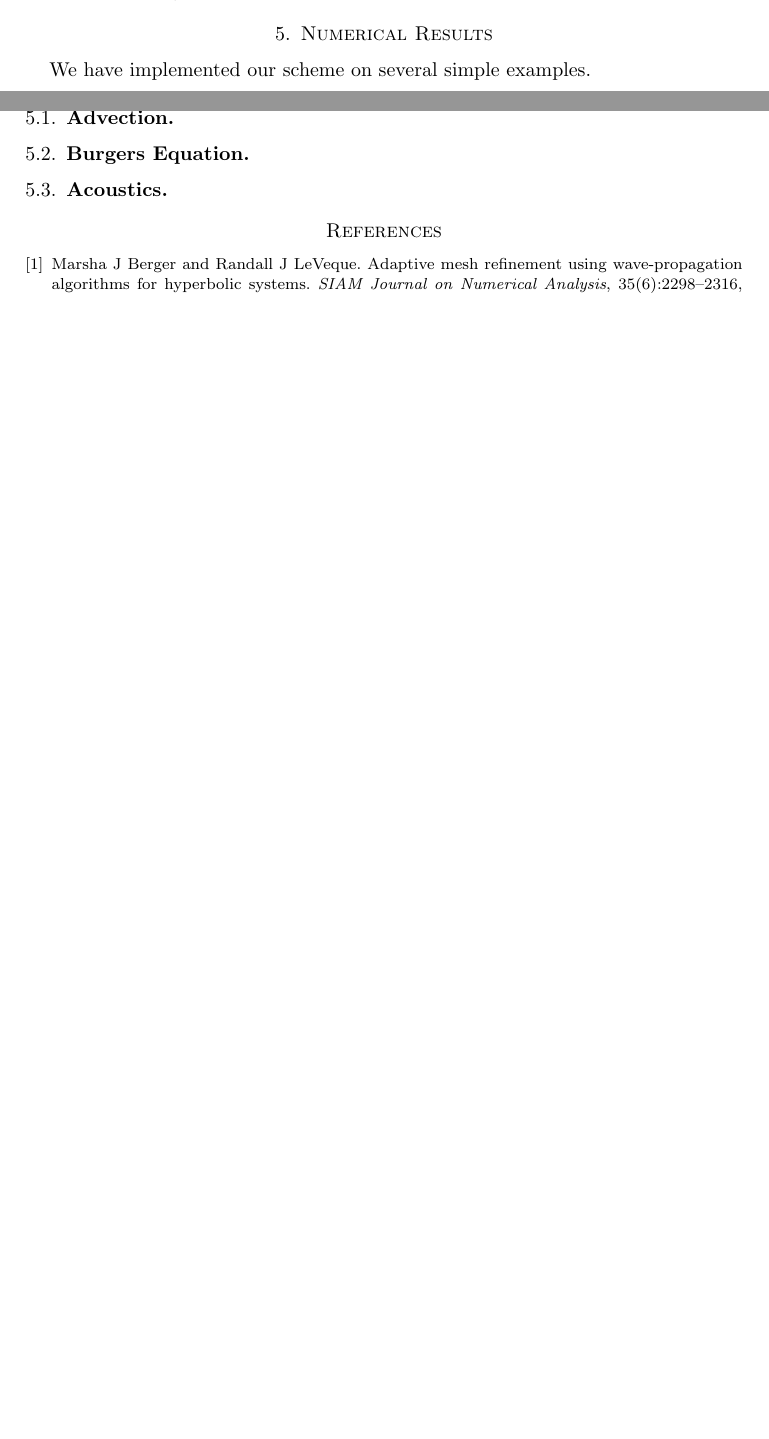
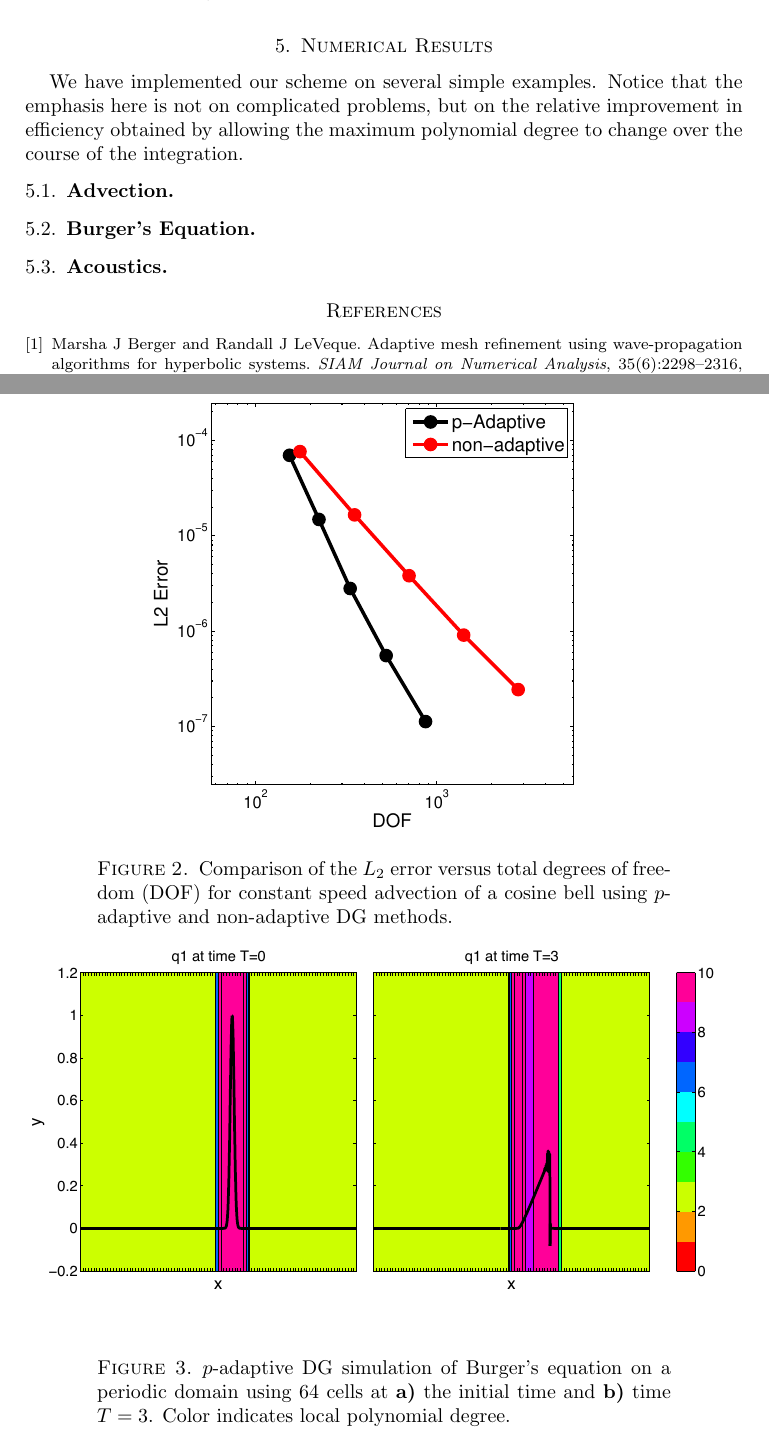
Before and after one commit to amath574w2015/am574-group02, a LaTeX paper (paper_draft/PadaptiveMethods.tex): two parts of pages 5 and 6 of 6 before the commit and two parts of pages 6 and 7 of 8 after it, joined at a grey line, cut so that both start at the same text, the shorter picture padded with empty space. Compiled offline with pdfLaTeX; a LaTeX package or settings file that is missing is left out.

Commit message:
Added figures to paper

```diff
--- a/paper_draft/PadaptiveMethods.tex
+++ b/paper_draft/PadaptiveMethods.tex
@@ -383,12 +383,26 @@ over letting the worst cell determine a global time-step but it is too complicat
 
 \section{Numerical Results}
 
-We have implemented our scheme on several simple examples.
+We have implemented our scheme on several simple examples. Notice that the emphasis here is not on complicated problems, but on the relative improvement in efficiency obtained by allowing the maximum polynomial degree to change over the course of the integration.
 
 \subsection{Advection}
 
-\subsection{Burgers Equation}
+\begin{figure}
+\hfil\includegraphics[width=3.5in]{figures/cosbellCmpre_E64N10.pdf}\hfil
+\caption{Constant windspeed ($\bar u = 1$) advection of a $C_0$ cosine bell over a periodic domain using $p_{max} = 10$ and $64$ cells. Initial conditions ( {\bf a)} and {\bf b)} ) and final solution ( {\bf c)} and {\bf d)} ) for standard DG and $p$-adaptive DG respectively. Colored regions indicate local polynomial degree truncation. Total degrees of freedom are listed in the top right corner. } \label{cosbellCmpre}
+\end{figure}
 
+\begin{figure}
+\hfil\includegraphics[width=3.25in]{figures/efficency.pdf}\hfil
+\caption{Comparison of the $L_2$ error versus total degrees of freedom (DOF) for constant speed advection of a cosine bell using $p$-adaptive and non-adaptive DG methods. } \label{cosbellEfficiency}
+\end{figure}
+
+\subsection{Burger's Equation}
+\begin{figure}
+\hfil\includegraphics[width=5in]{figures/burgers_heat.pdf}\hfil
+\caption{$p$-adaptive DG simulation of Burger's equation on a periodic domain using $64$ cells at {\bf a)} the initial time and {\bf b)} time $T=3$. Color indicates local polynomial degree. }
+\label{burgersGaussian}
+\end{figure}
 \subsection{Acoustics}
 
 
```
Also changed, not shown: paper_draft/PadaptiveMethods.pdf, paper_draft/figures/burgers_heat.pdf (added), paper_draft/figures/cosbellCmpre_E64N10.pdf (added), paper_draft/figures/efficency.pdf (added).
